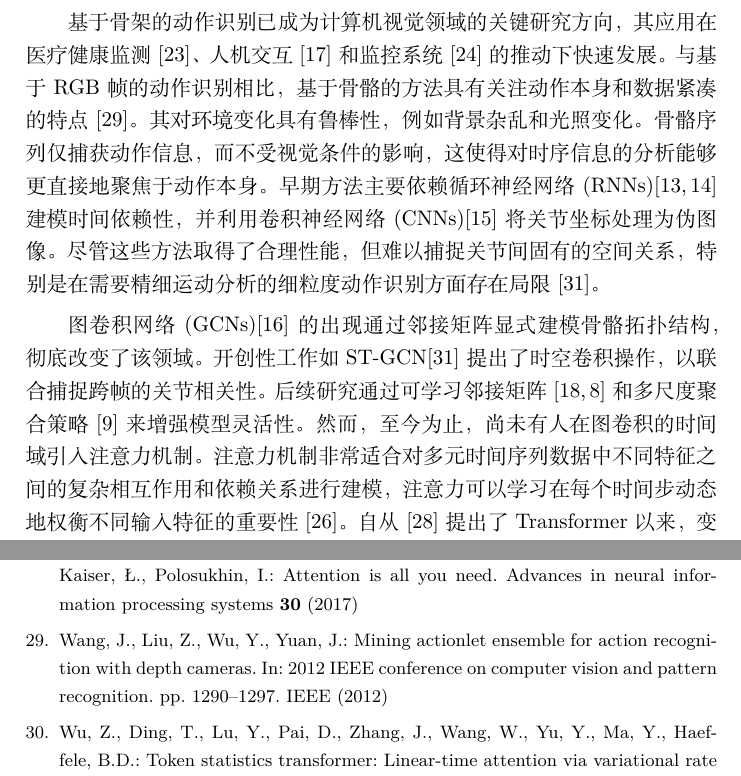
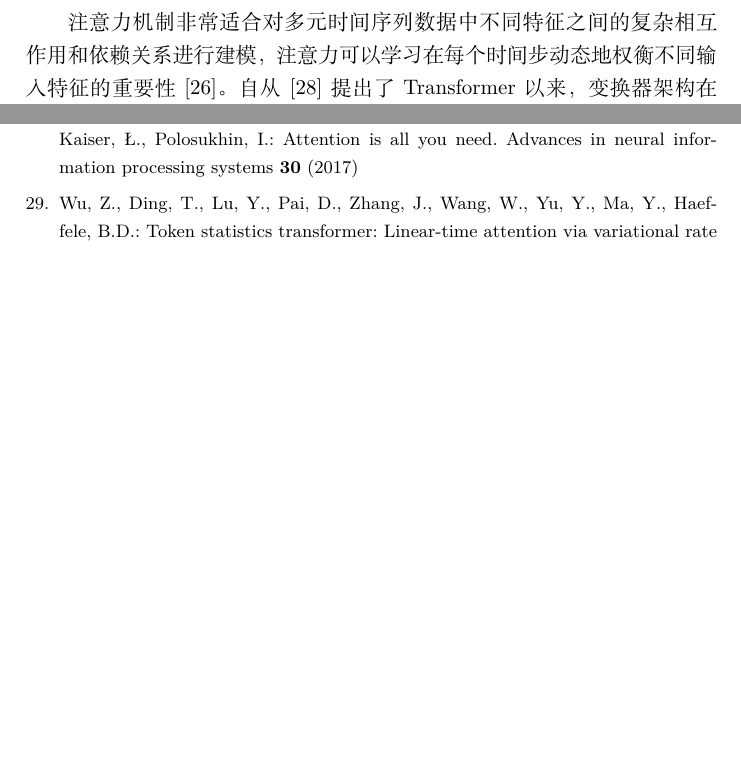
Before and after one commit to xsddys/paperwriter, a LaTeX paper (samplepaper.tex, which reads sec-intro.tex): two parts of pages 3 and 8 of 8, joined at a grey line, cut at the place of the change, the shorter picture padded with empty space. Compiled offline with XeLaTeX.

Commit message:
Relatework+introduction

```diff
--- a/sec-intro.tex
+++ b/sec-intro.tex
@@ -63,16 +63,8 @@ between adjacent bones. The ensemble of line-graph has been demonstrated
 to capture richer semantic information, effectively boosting prediction
 accuracy.
 
-基于骨架的动作识别已成为计算机视觉领域的关键研究方向，其应用在医疗健康监测\cite{ref1}、人机交互\cite{ref2}和监控系统\cite{ref3}的推动下快速发展。
-与基于 RGB 帧的动作识别相比，基于骨骼的方法具有关注动作本身和数据紧凑的特点\cite{skeleton-useful}。
-其对环境变化具有鲁棒性，例如背景杂乱和光照变化 。骨骼序列仅捕获动作信息，而不受视觉条件的影响，这使得对时序信息的分析能够更直接地聚焦于动作本身。
-早期方法主要依赖循环神经网络(RNNs)\cite{ref4,ref5}建模时间依赖性，并利用卷积神经网络(CNNs)\cite{ref6}将关节坐标处理为伪图像。
-尽管这些方法取得了合理性能，但难以捕捉关节间固有的空间关系，特别是在需要精细运动分析的细粒度动作识别方面存在局限\cite{ref7}。
 
-图卷积网络(GCNs)\cite{ref8}的出现通过邻接矩阵显式建模骨骼拓扑结构，彻底改变了该领域。
-开创性工作如ST-GCN\cite{ref7}提出了时空卷积操作，以联合捕捉跨帧的关节相关性。
-后续研究通过可学习邻接矩阵\cite{ref9,ref10}和多尺度聚合策略\cite{multiscale}来增强模型灵活性。
-然而，至今为止，尚未有人在图卷积的时间域引入注意力机制。
+
 注意力机制非常适合对多元时间序列数据中不同特征之间的复杂相互作用和依赖关系进行建模，注意力可以学习在每个时间步动态地权衡不同输入特征的重要性\cite{temporal-attention-useful}。
 自从\cite{attention-is-all-you-need}提出了Transformer以来，变换器架构在机器学习、计算机视觉、自然语言处理等多个应用领域取得了最先进的性能
 \cite{bert} \cite{radford2019language} \cite{brown2020language} \cite{chen2020generative} \cite{dosovitskiy2020image}。
```
Also changed, not shown: samplepaper.tex (+4 -0 lines), sec-experiment.tex (added, +13 -0 lines).
